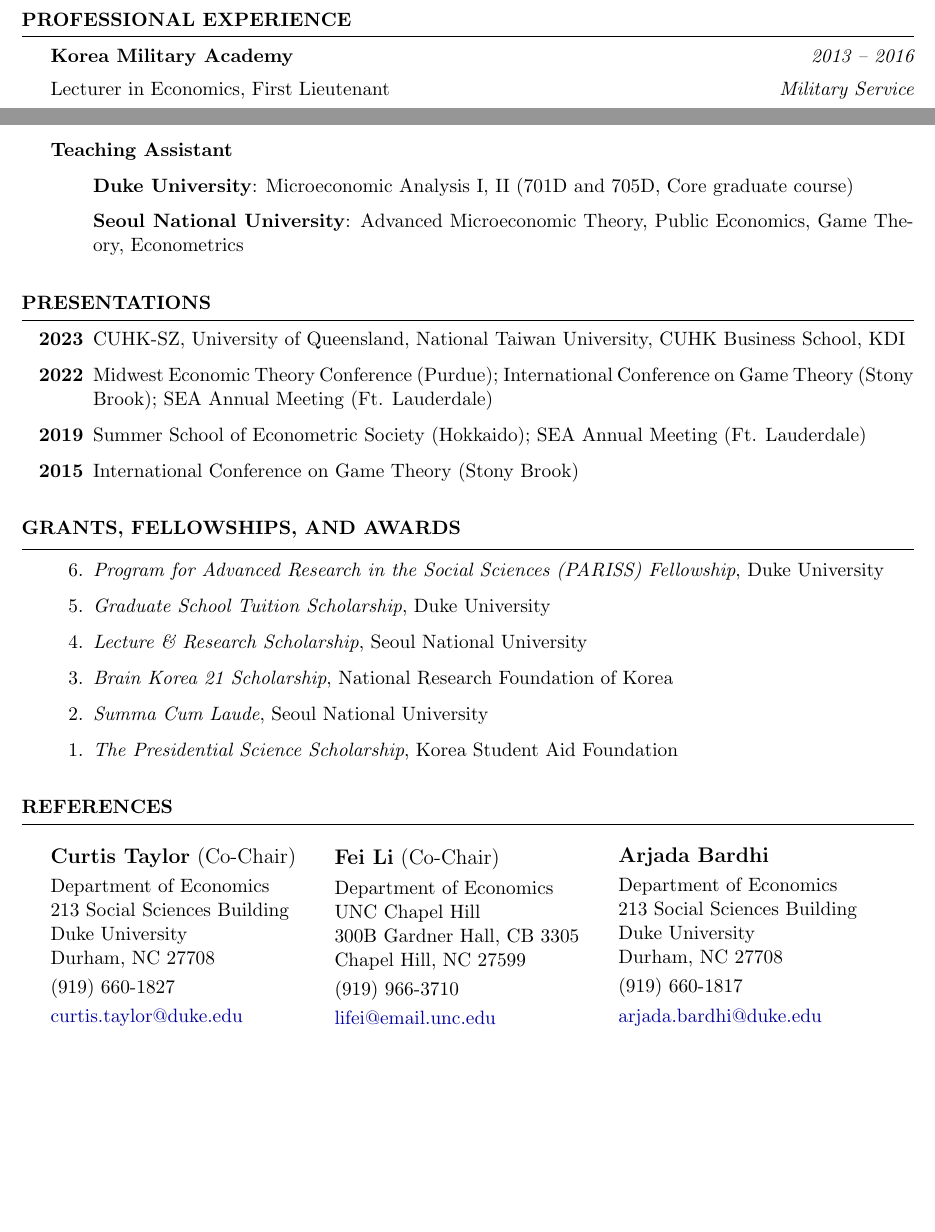
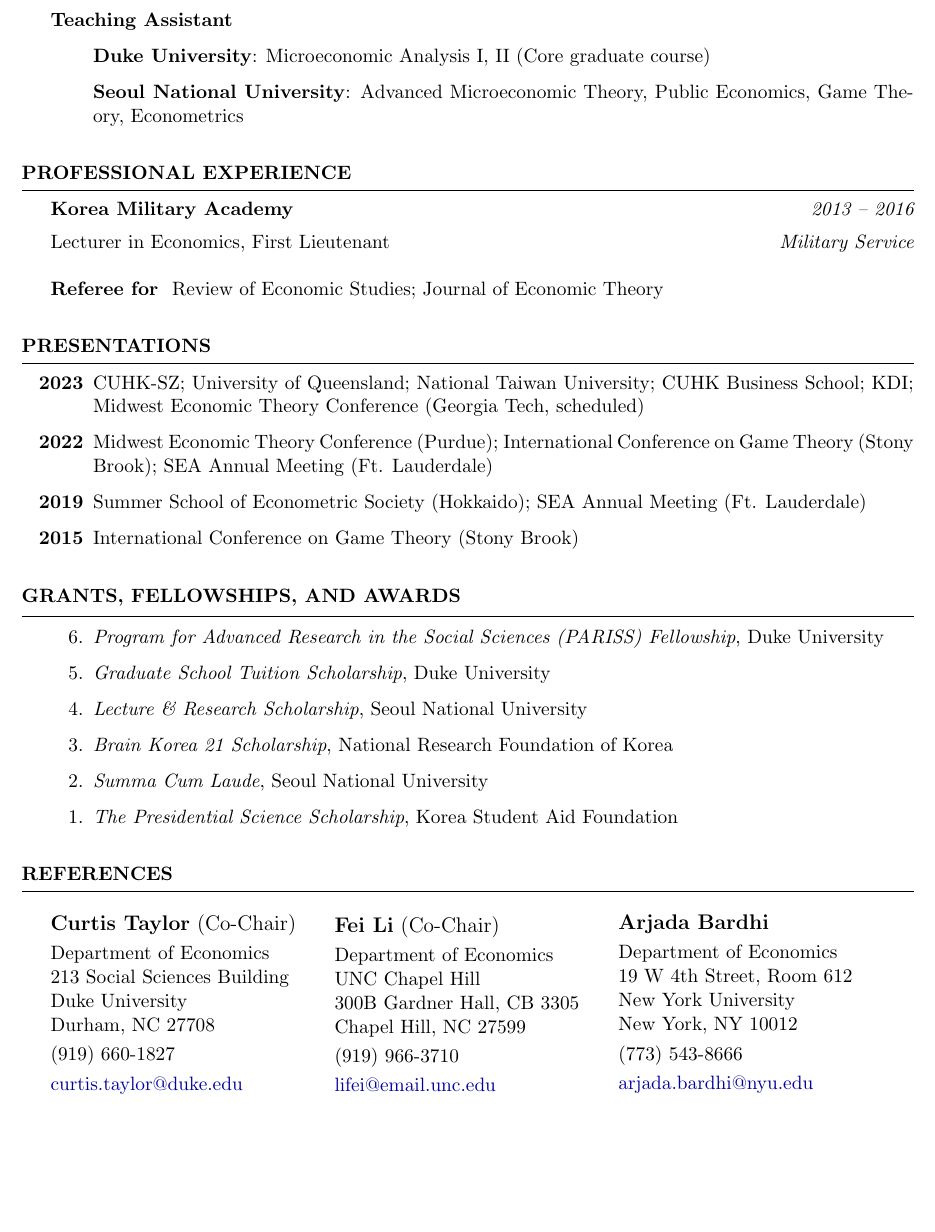
Before and after one commit to yonggyun-yg-kim/files, a LaTeX CV (CV/CV_ygkim.tex, which reads CV/CV_ygkim_conference_seminar.tex, CV/CV_ygkim_experience.tex, CV/CV_ygkim_references.tex): two parts of pages 1 and 2 of 2 before the commit and part of page 2 of 2 after it, the two joined at a grey line, cut so that both start at the same text, the shorter picture padded with empty space. Compiled offline with pdfLaTeX.

Commit message:
CV updates 10/14

```diff
--- a/CV/CV_ygkim.tex
+++ b/CV/CV_ygkim.tex
@@ -20,6 +20,9 @@
 \input{CV_ygkim_research_papers}
 \medskip
 
+\input{CV_ygkim_teaching}
+\medskip
+
 \input{CV_ygkim_experience}
 \medskip
 
--- a/CV/CV_ygkim_conference_seminar.tex
+++ b/CV/CV_ygkim_conference_seminar.tex
@@ -1,7 +1,7 @@
 \begin{rSection}{Presentations}
 
 \begin{itemize}
-	\item [\textbf{2023}] CUHK-SZ, University of Queensland, National Taiwan University, CUHK Business School, KDI
+	\item [\textbf{2023}] CUHK-SZ; University of Queensland; National Taiwan University; CUHK Business School; KDI; Midwest Economic Theory Conference (Georgia Tech, scheduled)
 	\item [\textbf{2022}] Midwest Economic Theory Conference (Purdue); International Conference on Game Theory (Stony Brook); SEA Annual Meeting (Ft. Lauderdale)
 	\item [\textbf{2019}] Summer School of Econometric Society (Hokkaido); SEA Annual Meeting (Ft. Lauderdale)
 	\item [\textbf{2015}] International Conference on Game Theory (Stony Brook)
--- a/CV/CV_ygkim_experience.tex
+++ b/CV/CV_ygkim_experience.tex
@@ -7,5 +7,8 @@
 {\bf Korea Military Academy} \hfill {\em 2013 -- 2016} \\[5pt]
 Lecturer in Economics, First Lieutenant \hfill {\em Military Service}
 
+\medskip
+
+{\bf Referee for } Review of Economic Studies; Journal of Economic Theory
 
 \end{rSection}
--- a/CV/CV_ygkim_references.tex
+++ b/CV/CV_ygkim_references.tex
@@ -25,10 +25,10 @@
 	\begin{minipage}{.31\linewidth}
 		{\large \textbf{Arjada Bardhi}}	\\[3pt]
 		Department of Economics	\\
-		213 Social Sciences Building\\
-		Duke University\\
-		Durham, NC 27708\\[3pt]
-		(919) 660-1817\\[3pt]
-		\href{mailto:arjada.bardhi@duke.edu}{arjada.bardhi@duke.edu}
+		19 W 4th Street, Room 612\\
+		New York University\\
+		New York, NY 10012\\[3pt]
+		(773) 543-8666\\[3pt]
+		\href{mailto:arjada.bardhi@nyu.edu}{arjada.bardhi@nyu.edu}
 	\end{minipage}
 \end{rSection}
--- a/CV/CV_ygkim_teaching.tex
+++ b/CV/CV_ygkim_teaching.tex
@@ -9,7 +10,7 @@
 
 \textbf{Teaching Assistant}
 \begin{itemize}
-	\item[] \textbf{Duke University}: Microeconomic Analysis I, II (701D and 705D, Core graduate course)
+	\item[] \textbf{Duke University}: Microeconomic Analysis I, II (Core graduate course)
 	\item[] \textbf{Seoul National University}: Advanced Microeconomic Theory, Public Economics, Game Theory, Econometrics
 \end{itemize}
 
```
Also changed, not shown: CV/CV_ygkim_research_papers.tex (+3 -1 lines), CV/CV_ygkim.pdf, CV_ygkim.pdf, CV/CV_ygkim.tex (2 more changed lines), CV/CV_ygkim_teaching.tex (3 more changed lines), 3 other files.
